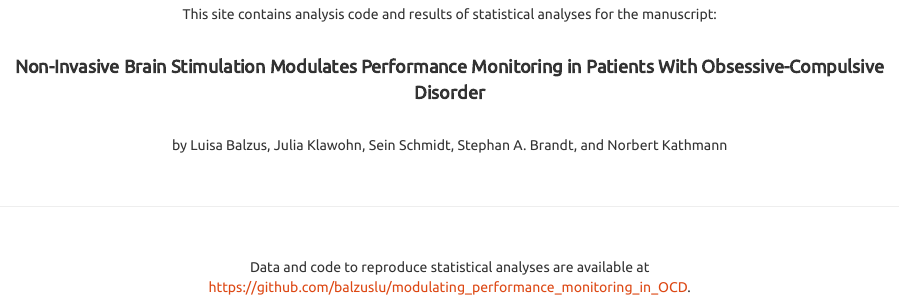
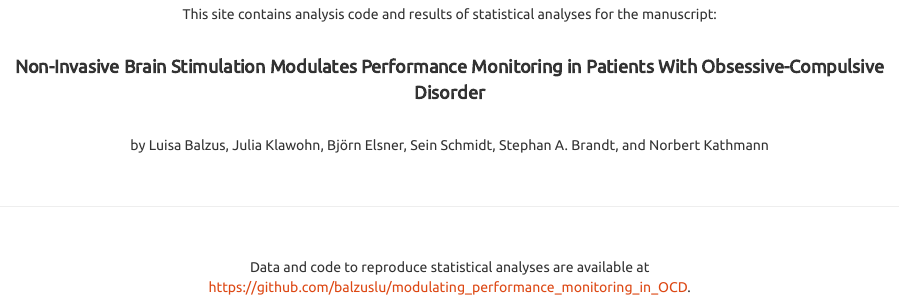
Before and after one commit to balzuslu/modulating_performance_monitoring_in_OCD, an R Markdown document (index.Rmd): the page in a window 1100 px wide, from 220 px down. The pictures show the output file index.html that the author committed with the source, opened offline; library style sheets and scripts come from the installed R packages.

Commit message:
Update manuscript information

```diff
--- a/index.Rmd
+++ b/index.Rmd
@@ -17,7 +17,7 @@ This site contains analysis code and results of statistical analyses for the man
 <font size="4">**Non-Invasive Brain Stimulation Modulates Performance Monitoring in Patients With Obsessive-Compulsive Disorder**</font>
 <br><br>
 
-by Luisa Balzus, Julia Klawohn, Sein Schmidt, Stephan A. Brandt, and Norbert Kathmann
+by Luisa Balzus, Julia Klawohn, Björn Elsner, Sein Schmidt, Stephan A. Brandt, and Norbert Kathmann
 
 <br>
 
```
Also changed, not shown: README.md, index.html.
